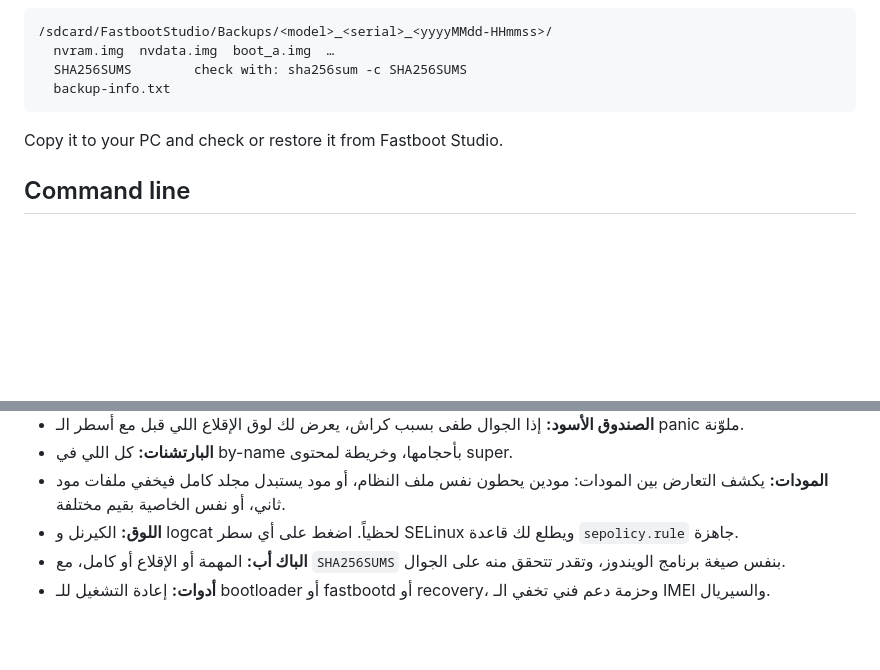
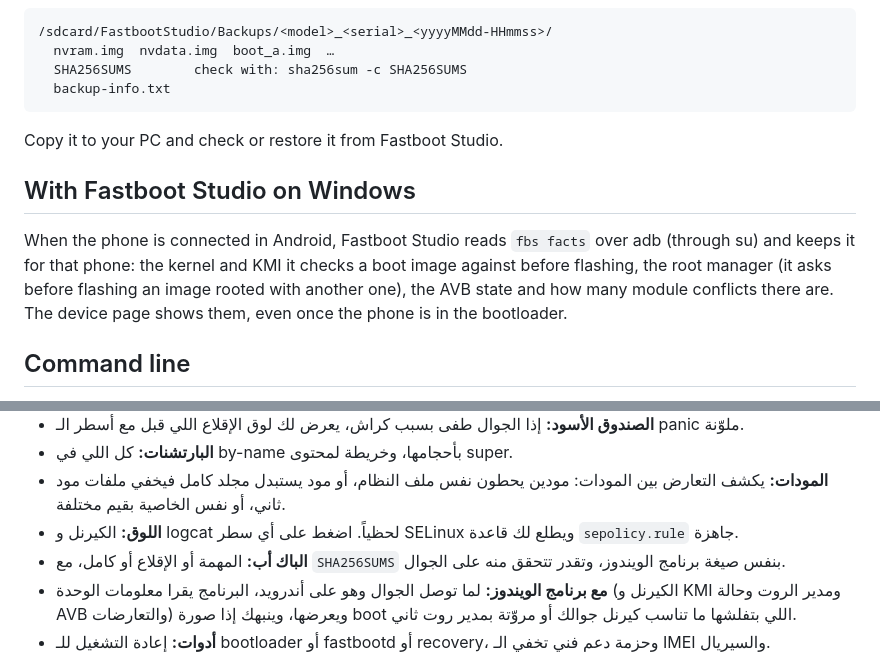
Before and after one commit to ifoknr/FastbootStudio-Companion, a Markdown page: README.md, 2 parts joined by grey strips. Rendered like a GitHub page; blank space fills up the shorter version.

Commit message:
README: what Fastboot Studio on Windows does with fbs facts
Co-Authored-By: Claude Opus 5.5 <noreply@anthropic.com>
Claude-Session: https://claude.ai/code/session_013SeoxJcng9j8WCeM1fwXnZ

```diff
--- a/README.md
+++ b/README.md
@@ -52,6 +52,14 @@ A backup folder looks exactly like one made by Fastboot Studio's Backup page:
 
 Copy it to your PC and check or restore it from Fastboot Studio.
 
+## With Fastboot Studio on Windows
+
+When the phone is connected in Android, Fastboot Studio reads `fbs facts` over adb (through su)
+and keeps it for that phone: the kernel and KMI it checks a boot image against before flashing,
+the root manager (it asks before flashing an image rooted with another one), the AVB state and
+how many module conflicts there are. The device page shows them, even once the phone is in the
+bootloader.
+
 ## Command line
 
 Everything the WebUI shows comes from one script, which prints JSON, so it can be used from
@@ -94,6 +102,7 @@ root manager with a made-up phone (`?lang=ar`, `?theme=light` and `#log` pick th
 - **المودات:** يكشف التعارض بين المودات: مودين يحطون نفس ملف النظام، أو مود يستبدل مجلد كامل فيخفي ملفات مود ثاني، أو نفس الخاصية بقيم مختلفة.
 - **اللوق:** الكيرنل و logcat لحظياً. اضغط على أي سطر SELinux ويطلع لك قاعدة `sepolicy.rule` جاهزة.
 - **الباك أب:** المهمة أو الإقلاع أو كامل، مع `SHA256SUMS` بنفس صيغة برنامج الويندوز، وتقدر تتحقق منه على الجوال.
+- **مع برنامج الويندوز:** لما توصل الجوال وهو على أندرويد، البرنامج يقرا معلومات الوحدة (الكيرنل و KMI ومدير الروت وحالة AVB والتعارضات) ويعرضها، وينبهك إذا صورة boot اللي بتفلشها ما تناسب كيرنل جوالك أو مروّتة بمدير روت ثاني.
 - **أدوات:** إعادة التشغيل للـ bootloader أو fastbootd أو recovery، وحزمة دعم فني تخفي الـ IMEI والسيريال.
 
 ![WebUI](docs/webui-ar.png)
```
